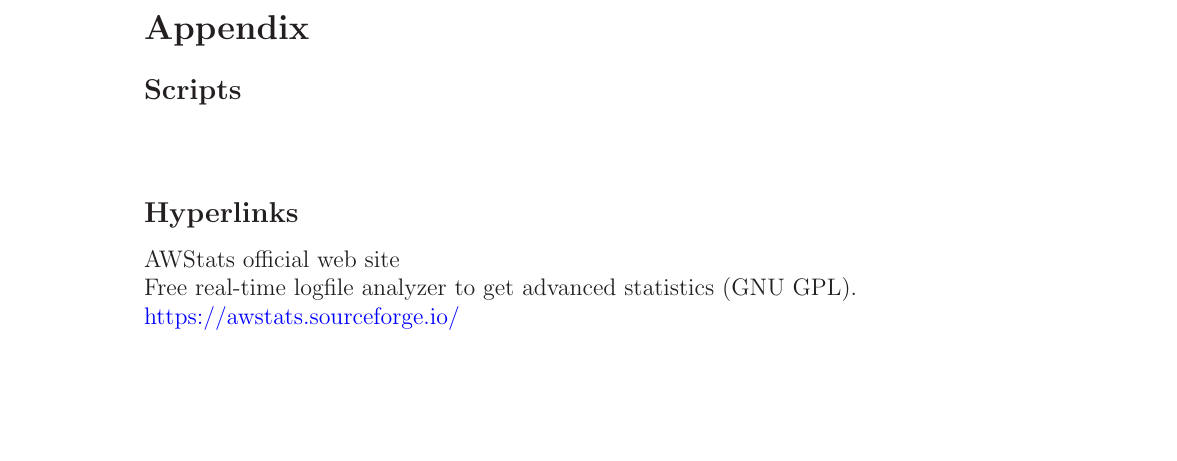
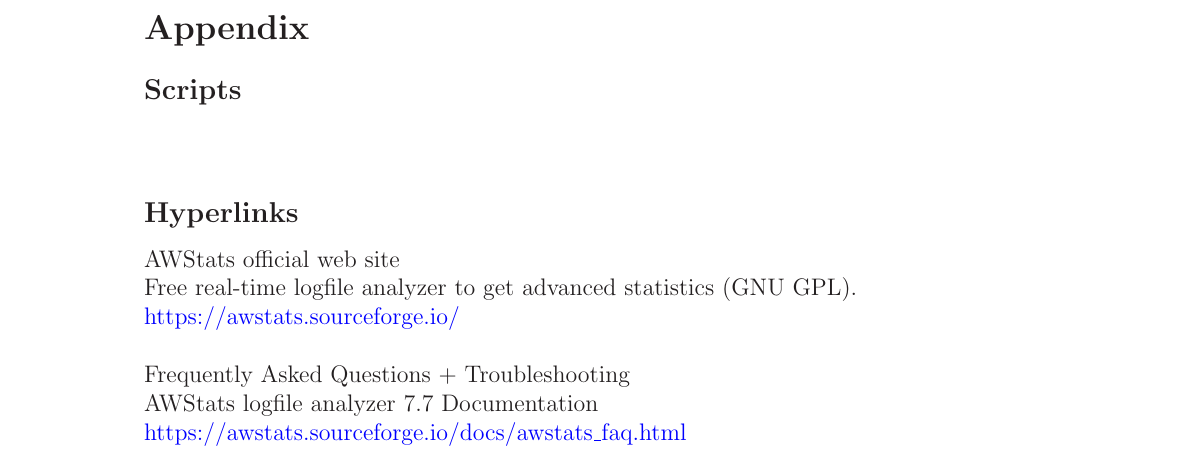
Before and after one commit to marcilr/tex-awstats, a LaTeX paper (awstats.tex, which reads 00SECTIONS/appendix/hyperlinks.tex): part of page 13 of 13, cut so that both start at the same text, the shorter picture padded with empty space. Compiled offline with LaTeX, dvips and Ghostscript.

Commit message:
Updated hyperlinks

```diff
--- a/00SECTIONS/appendix/hyperlinks.tex
+++ b/00SECTIONS/appendix/hyperlinks.tex
@@ -14,4 +14,8 @@
 
 AWStats official web site\\
 Free real-time logfile analyzer to get advanced statistics (GNU GPL).\\
-\href{https://awstats.sourceforge.io/}{https://awstats.sourceforge.io/}
+\href{https://awstats.sourceforge.io/}{https://awstats.sourceforge.io/}\\
+\\
+Frequently Asked Questions + Troubleshooting\\
+AWStats logfile analyzer 7.7 Documentation\\
+\href{https://awstats.sourceforge.io/docs/awstats\_faq.html}{https://awstats.sourceforge.io/docs/awstats\_faq.html}
```
